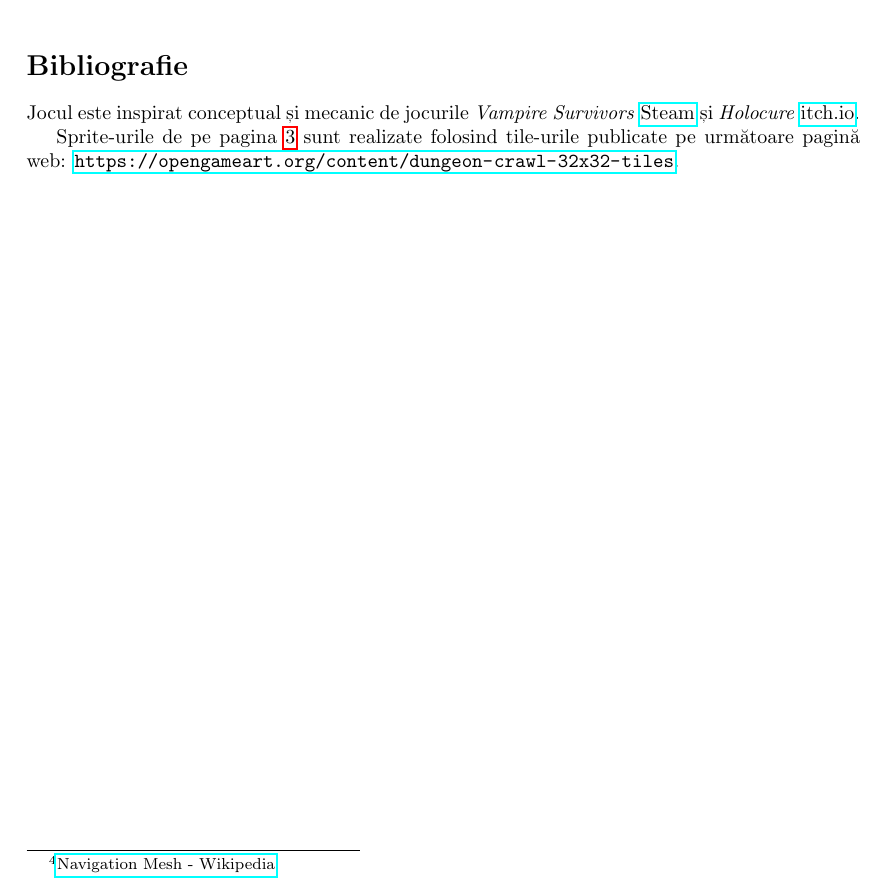
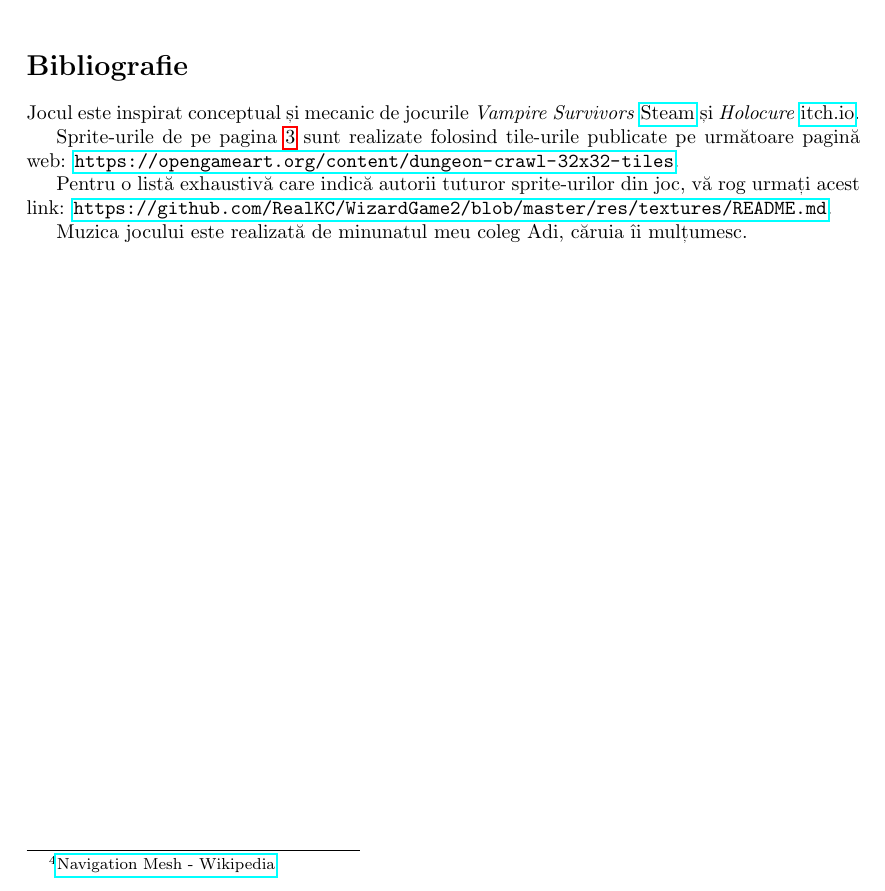
Before and after one commit to RealKC/WizardGame2, a LaTeX document (report/report.tex): part of page 15 of 15, cut so that both start at the same text. Compiled offline with pdfLaTeX.

Commit message:
report: Add more things to the bibliography

```diff
--- a/report/report.tex
+++ b/report/report.tex
@@ -461,5 +461,9 @@
     Sprite-urile de pe pagina \pageref{sec:sprites} sunt realizate folosind tile-urile publicate
     pe următoare pagină web: \url{https://opengameart.org/content/dungeon-crawl-32x32-tiles}.
 
+    Pentru o listă exhaustivă care indică autorii tuturor sprite-urilor din joc, vă rog urmați
+    acest link: \url{https://github.com/RealKC/WizardGame2/blob/master/res/textures/README.md}.
+
+    Muzica jocului este realizată de minunatul meu coleg Adi, căruia îi mulțumesc.
 
 \end{document}
```
